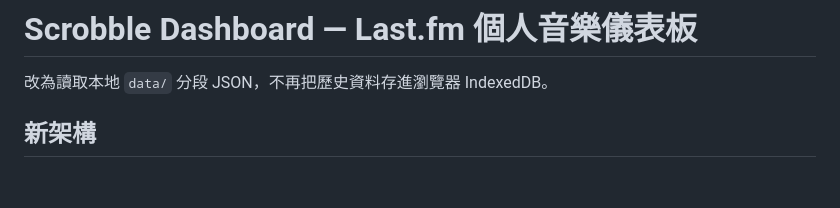
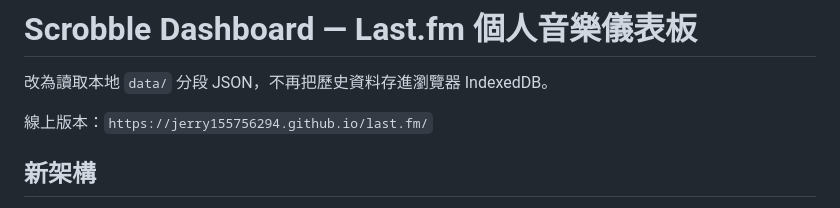
Before and after one commit to jerry155756294/last.fm, a Markdown page: README.md, the part around the change. Rendered like a GitHub page; blank space fills up the shorter version.

Commit message:
Add deployed site URL to README

```diff
--- a/README.md
+++ b/README.md
@@ -1,6 +1,8 @@
 # Scrobble Dashboard — Last.fm 個人音樂儀表板
 
 改為讀取本地 `data/` 分段 JSON，不再把歷史資料存進瀏覽器 IndexedDB。
+
+線上版本：`https://jerry155756294.github.io/last.fm/`
 
 ## 新架構
 
```
